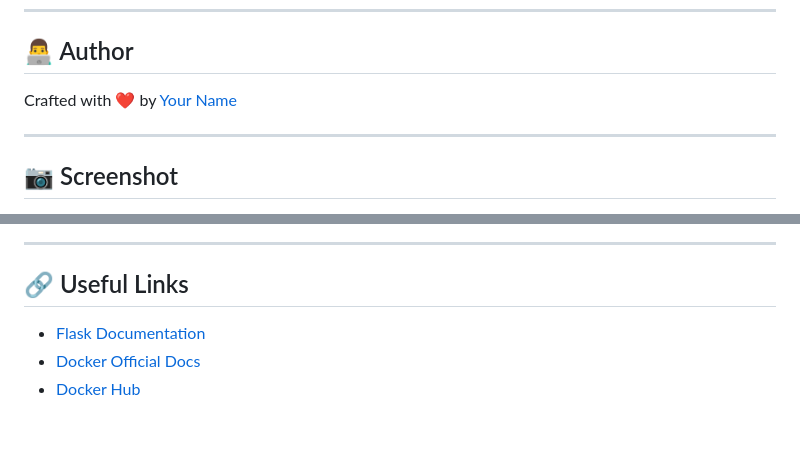
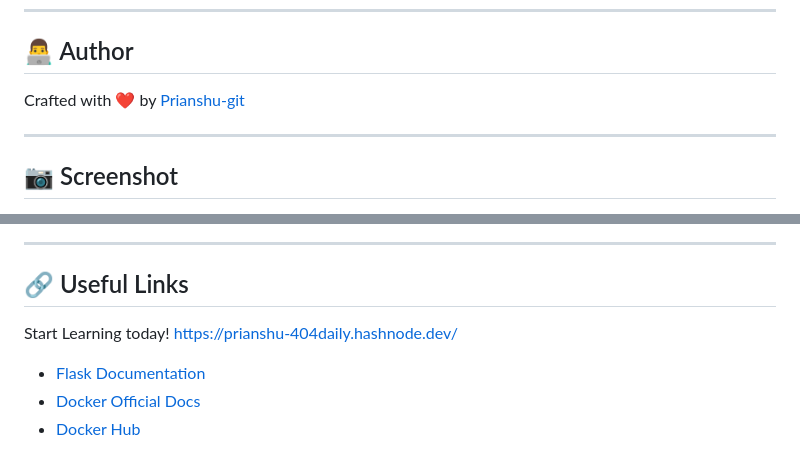
Before and after one commit to Prianshu-git/pythonapp-with-dockerfile, a Markdown page: README.md, 2 parts joined by grey strips. Drawn GitHub-style; blank space fills up the shorter version.

```diff
--- a/README.md
+++ b/README.md
@@ -213,7 +213,7 @@ MIT License — use freely and share widely!
 
 ## 👨‍💻 Author
 
-Crafted with ❤️ by [Your Name](https://github.com/your-username)
+Crafted with ❤️ by [Prianshu-git](https://github.com/Prianshu-git)
 
 ---
 
@@ -224,6 +225,8 @@ Crafted with ❤️ by [Your Name](https://github.com/your-username)
 ---
 
 ## 🔗 Useful Links
+Start Learning today!
+https://prianshu-404daily.hashnode.dev/
 
 - [Flask Documentation](https://flask.palletsprojects.com/)
 - [Docker Official Docs](https://docs.docker.com/)
```
Also changed, not shown: other parts of README.md (+2 -1 lines).
